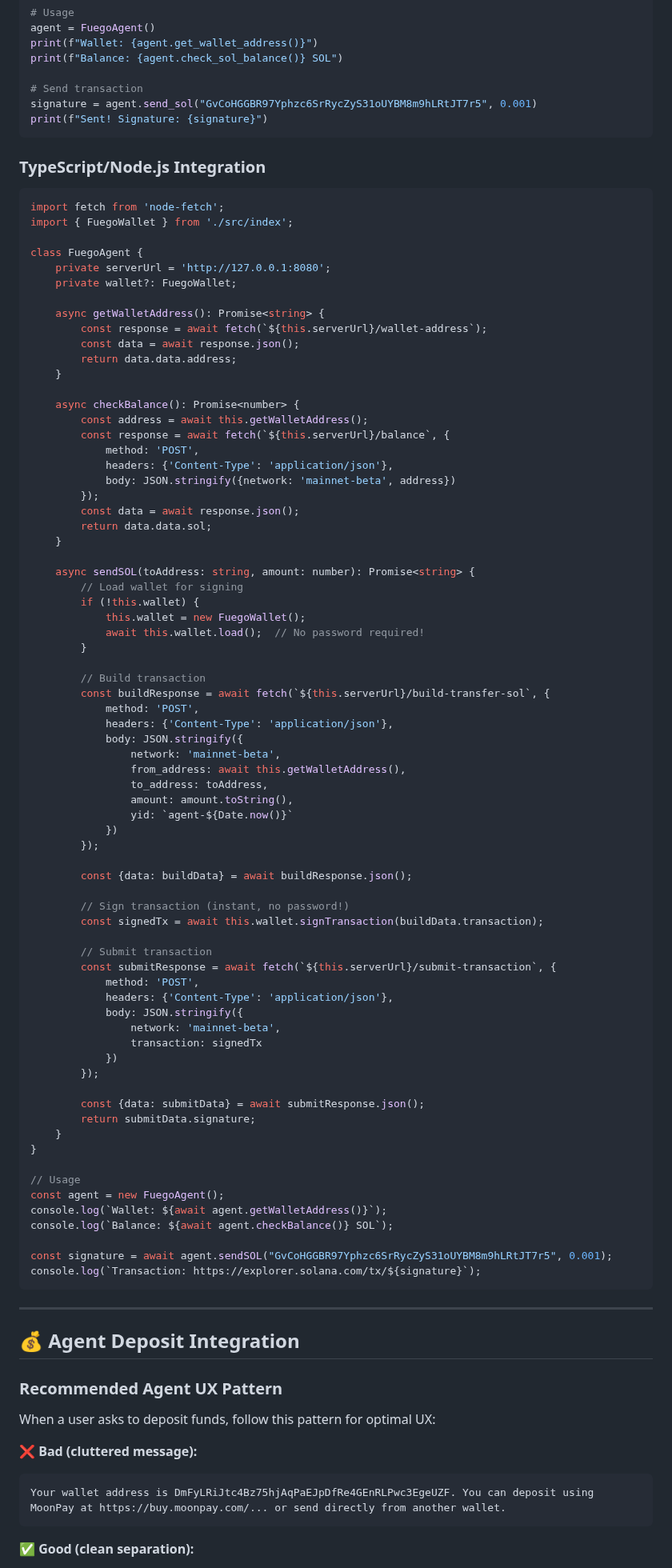
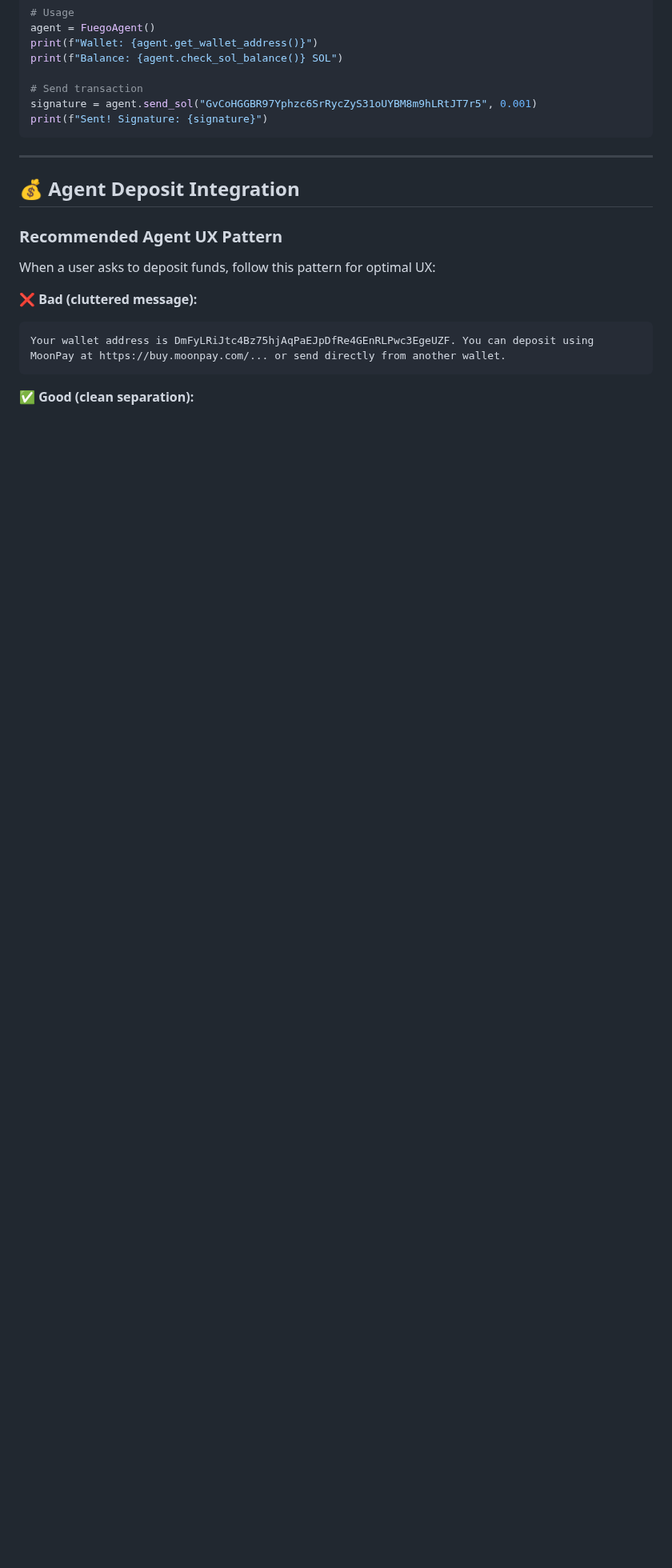
Before and after one commit to willmcdeezy/fuego, a Markdown page: SKILL.md, the part around one of its changes. Shown at 80% size. Rendered like a GitHub page; blank space fills up the shorter version.

Commit message:
📝 Update SKILL.md - Remove TypeScript client & add Rust requirements
- Added Prerequisites section with Rust 1.85+ requirement
- Removed entire TypeScript/Node.js Integration section (no client library currently)
- Updated Project Structure to remove TypeScript references
- Removed npm/Node.js commands from Quick Start and Production sections
- Updated wallet initialization to use Python scripts
- Cleaned metadata to remove node/npm optional dependencies

Changes align with v0.2.0 focus on Rust server + Python scripts approach

````diff
--- a/SKILL.md
+++ b/SKILL.md
@@ -378,81 +375,6 @@ signature = agent.send_sol("GvCoHGGBR97Yphzc6SrRycZyS31oUYBM8m9hLRtJT7r5", 0.001
 print(f"Sent! Signature: {signature}")
 ```
 
-### TypeScript/Node.js Integration
-```typescript
-import fetch from 'node-fetch';
-import { FuegoWallet } from './src/index';
-
-class FuegoAgent {
-    private serverUrl = 'http://127.0.0.1:8080';
-    private wallet?: FuegoWallet;
-
-    async getWalletAddress(): Promise<string> {
-        const response = await fetch(`${this.serverUrl}/wallet-address`);
-        const data = await response.json();
-        return data.data.address;
-    }
-
-    async checkBalance(): Promise<number> {
-        const address = await this.getWalletAddress();
-        const response = await fetch(`${this.serverUrl}/balance`, {
-            method: 'POST',
-            headers: {'Content-Type': 'application/json'},
-            body: JSON.stringify({network: 'mainnet-beta', address})
-        });
-        const data = await response.json();
-        return data.data.sol;
-    }
-
-    async sendSOL(toAddress: string, amount: number): Promise<string> {
-        // Load wallet for signing
-        if (!this.wallet) {
-            this.wallet = new FuegoWallet();
-            await this.wallet.load();  // No password required!
-        }
-
-        // Build transaction
-        const buildResponse = await fetch(`${this.serverUrl}/build-transfer-sol`, {
-            method: 'POST',
-            headers: {'Content-Type': 'application/json'},
-            body: JSON.stringify({
-                network: 'mainnet-beta',
-                from_address: await this.getWalletAddress(),
-                to_address: toAddress,
-                amount: amount.toString(),
-                yid: `agent-${Date.now()}`
-            })
-        });
-
-        const {data: buildData} = await buildResponse.json();
-
-        // Sign transaction (instant, no password!)
-        const signedTx = await this.wallet.signTransaction(buildData.transaction);
-
-        // Submit transaction
-        const submitResponse = await fetch(`${this.serverUrl}/submit-transaction`, {
-            method: 'POST',
-            headers: {'Content-Type': 'application/json'},
-            body: JSON.stringify({
-                network: 'mainnet-beta',
-                transaction: signedTx
-            })
-        });
-
-        const {data: submitData} = await submitResponse.json();
-        return submitData.signature;
-    }
-}
-
-// Usage
-const agent = new FuegoAgent();
-console.log(`Wallet: ${await agent.getWalletAddress()}`);
-console.log(`Balance: ${await agent.checkBalance()} SOL`);
-
-const signature = await agent.sendSOL("GvCoHGGBR97Yphzc6SrRycZyS31oUYBM8m9hLRtJT7r5", 0.001);
-console.log(`Transaction: https://explorer.solana.com/tx/${signature}`);
-```
-
 ---
 
 ## 💰 Agent Deposit Integration
````
Also changed, not shown: other parts of SKILL.md (+10 -29 lines).
